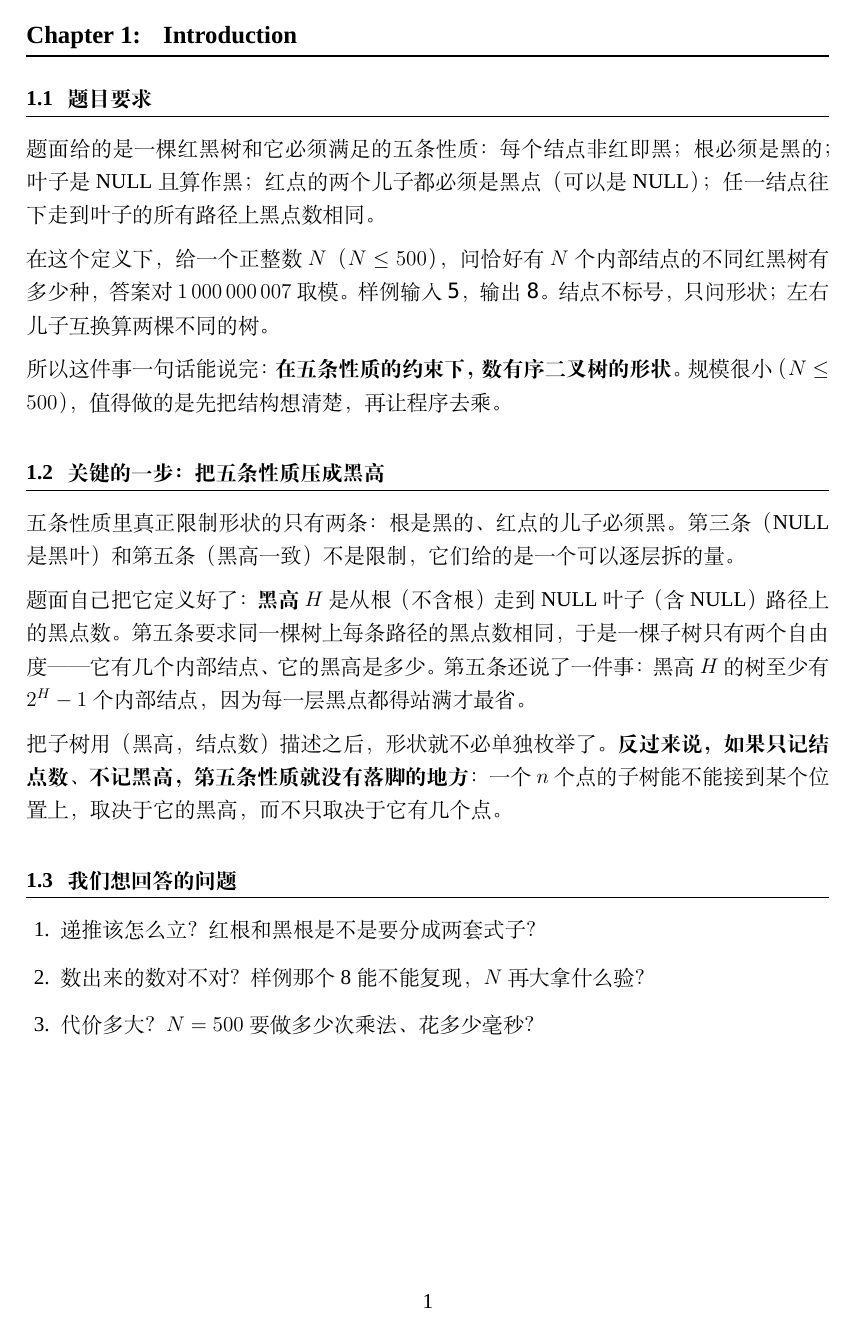
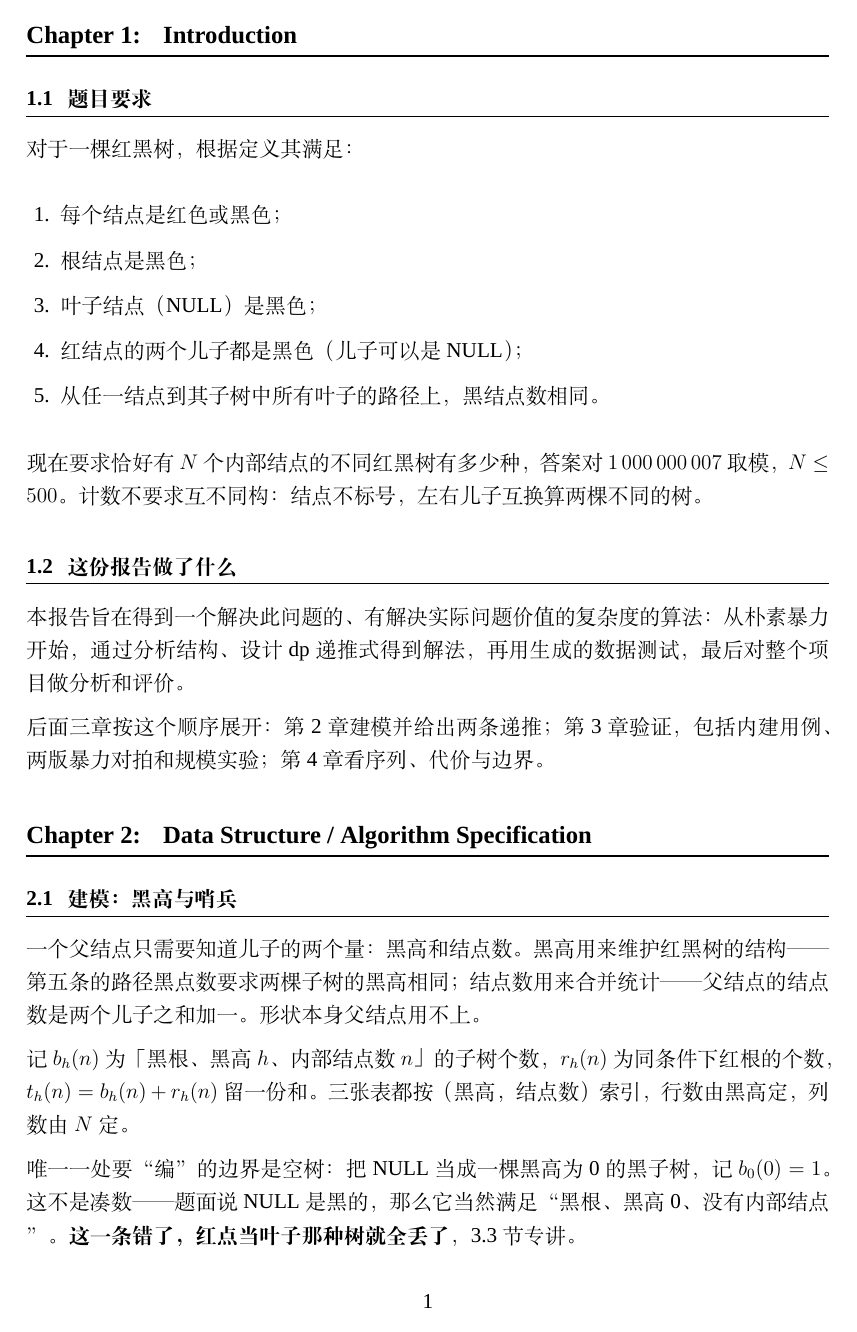
Before and after one commit to shihoghmean/ads-count-red-black-trees, a LaTeX document (documents/report.tex): page 2 of 9 before the commit and page 2 of 8 after it. Compiled offline with XeLaTeX; a missing font is replaced by an installed copy or a similar font.

Commit message:
report: rewrite chapter 1 in formal register, list the five properties explicitly

```diff
--- a/documents/report.tex
+++ b/documents/report.tex
@@ -87,32 +87,30 @@
 
 \subsection{题目要求}
 
-题面给的是一棵红黑树和它必须满足的五条性质：每个结点非红即黑；根必须是黑的；叶子是 NULL 且算作黑；红点的两个儿子都必须是黑点（可以是 NULL）；任一结点往下走到叶子的所有路径上黑点数相同。
+对于一棵红黑树，根据定义其满足：
 
-在这个定义下，给一个正整数 $N$（$N\le 500$），问恰好有 $N$ 个内部结点的不同红黑树有多少种，答案对 $1\,000\,000\,007$ 取模。样例输入 \code{5}，输出 \code{8}。结点不标号，只问形状；左右儿子互换算两棵不同的树。
+\begin{enumerate}[leftmargin=1.6em,itemsep=0.15em]
+\item 每个结点是红色或黑色；
+\item 根结点是黑色；
+\item 叶子结点（NULL）是黑色；
+\item 红结点的两个儿子都是黑色（儿子可以是 NULL）；
+\item 从任一结点到其子树中所有叶子的路径上，黑结点数相同。
+\end{enumerate}
 
-所以这件事一句话能说完：\textbf{在五条性质的约束下，数有序二叉树的形状。} 规模很小（$N\le 500$），值得做的是先把结构想清楚，再让程序去乘。
+现在要求恰好有 $N$ 个内部结点的不同红黑树有多少种，答案对 $1\,000\,000\,007$ 取模，$N\le 500$。计数不要求互不同构：结点不标号，左右儿子互换算两棵不同的树。
 
-\subsection{关键的一步：把五条性质压成黑高}
+\subsection{这份报告做了什么}
 
-五条性质里真正限制形状的只有两条：根是黑的、红点的儿子必须黑。第三条（NULL 是黑叶）和第五条（黑高一致）不是限制，它们给的是一个可以逐层拆的量。
+本报告旨在得到一个解决此问题的、有解决实际问题价值的复杂度的算法：从朴素暴力开始，通过分析结构、设计 dp 递推式得到解法，再用生成的数据测试，最后对整个项目做分析和评价。
 
-题面自己把它定义好了：\textbf{黑高} $H$ 是从根（不含根）走到 NULL 叶子（含 NULL）路径上的黑点数。第五条要求同一棵树上每条路径的黑点数相同，于是一棵子树只有两个自由度——它有几个内部结点、它的黑高是多少。第五条还说了一件事：黑高 $H$ 的树至少有 $2^H-1$ 个内部结点，因为每一层黑点都得站满才最省。
-
-把子树用（黑高，结点数）描述之后，形状就不必单独枚举了。\textbf{反过来说，如果只记结点数、不记黑高，第五条性质就没有落脚的地方}：一个 $n$ 个点的子树能不能接到某个位置上，取决于它的黑高，而不只取决于它有几个点。
-
-\subsection{我们想回答的问题}
-
-\begin{enumerate}[leftmargin=1.6em,itemsep=0.25em]
-\item 递推该怎么立？红根和黑根是不是要分成两套式子？
-\item 数出来的数对不对？样例那个 8 能不能复现，$N$ 再大拿什么验？
-\item 代价多大？$N=500$ 要做多少次乘法、花多少毫秒？
-\end{enumerate}
+后面三章按这个顺序展开：第 2 章建模并给出两条递推；第 3 章验证，包括内建用例、两版暴力对拍和规模实验；第 4 章看序列、代价与边界。
 
 %=====================================================================
 \section{Data Structure / Algorithm Specification}
 
 \subsection{建模：黑高与哨兵}
+
+一个父结点只需要知道儿子的两个量：黑高和结点数。黑高用来维护红黑树的结构——第五条的路径黑点数要求两棵子树的黑高相同；结点数用来合并统计——父结点的结点数是两个儿子之和加一。形状本身父结点用不上。
 
 记 $b_h(n)$ 为「黑根、黑高 $h$、内部结点数 $n$」的子树个数，$r_h(n)$ 为同条件下红根的个数，$t_h(n)=b_h(n)+r_h(n)$ 留一份和。三张表都按（黑高，结点数）索引，行数由黑高定，列数由 $N$ 定。
 
```
Also changed, not shown: documents/report.pdf.
